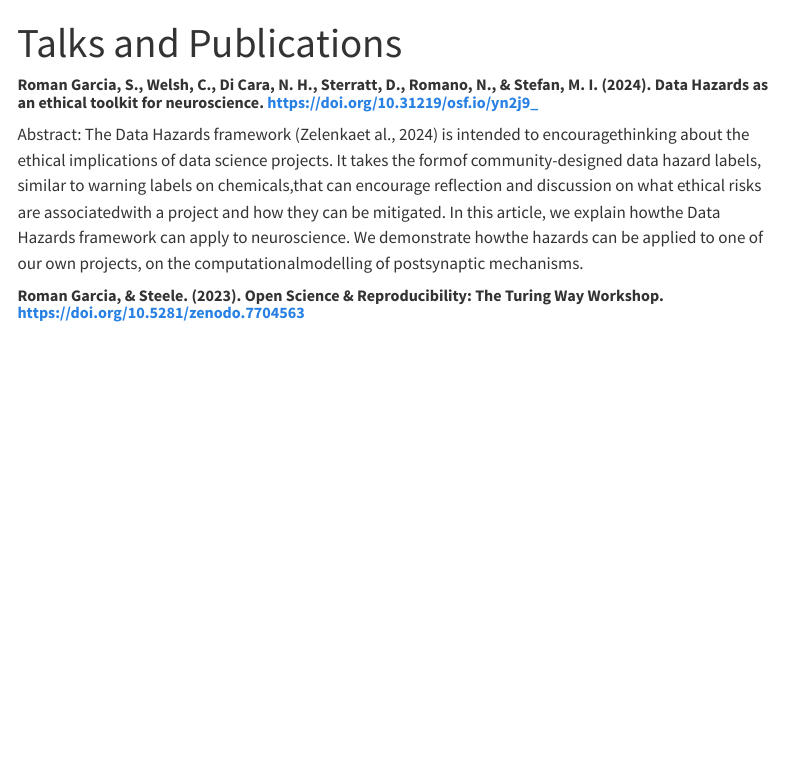
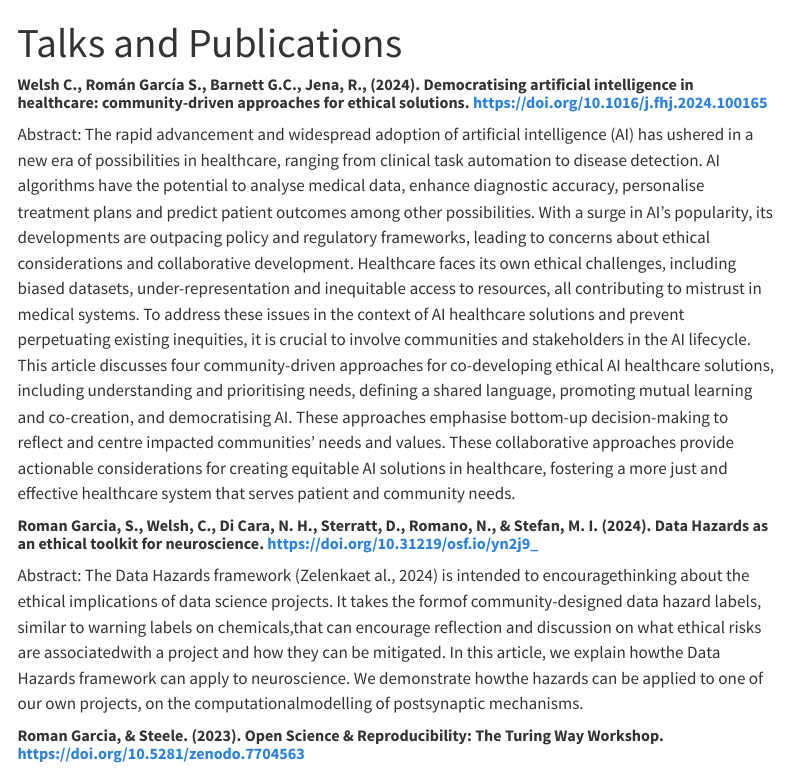
Before and after one commit to Susana465/website, a Quarto document (talks.qmd): the page in a window 1100 px wide, from its top. Rendered offline with R 4.5, knitr and Pandoc in place of Quarto, with nearby package versions; menus at the side of the page are left out.

Commit message:
paper w Ceilidh

```diff
--- a/talks.qmd
+++ b/talks.qmd
@@ -1,6 +1,10 @@
 ---
 title: "Talks and Publications"
 ---
+##### **Welsh C., Román García S., Barnett G.C., Jena, R., (2024). Democratising artificial intelligence in healthcare: community-driven approaches for ethical solutions. [https://doi.org/10.1016/j.fhj.2024.100165](https://doi.org/10.1016/j.fhj.2024.100165)**
+
+Abstract: The rapid advancement and widespread adoption of artificial intelligence (AI) has ushered in a new era of possibilities in healthcare, ranging from clinical task automation to disease detection. AI algorithms have the potential to analyse medical data, enhance diagnostic accuracy, personalise treatment plans and predict patient outcomes among other possibilities. With a surge in AI's popularity, its developments are outpacing policy and regulatory frameworks, leading to concerns about ethical considerations and collaborative development. Healthcare faces its own ethical challenges, including biased datasets, under-representation and inequitable access to resources, all contributing to mistrust in medical systems. To address these issues in the context of AI healthcare solutions and prevent perpetuating existing inequities, it is crucial to involve communities and stakeholders in the AI lifecycle. This article discusses four community-driven approaches for co-developing ethical AI healthcare solutions, including understanding and prioritising needs, defining a shared language, promoting mutual learning and co-creation, and democratising AI. These approaches emphasise bottom-up decision-making to reflect and centre impacted communities' needs and values. These collaborative approaches provide actionable considerations for creating equitable AI solutions in healthcare, fostering a more just and effective healthcare system that serves patient and community needs.
+
 ##### **Roman Garcia, S., Welsh, C., Di Cara, N. H., Sterratt, D., Romano, N., & Stefan, M. I. (2024). Data Hazards as an ethical toolkit for neuroscience. [https://doi.org/10.31219/osf.io/yn2j9_](https://doi.org/10.31219/osf.io/yn2j9)**
 
 Abstract: The Data Hazards framework (Zelenkaet al., 2024) is intended to encouragethinking about the ethical implications of data science projects. It takes the formof community-designed data hazard labels, similar to warning labels on chemicals,that can encourage reflection and discussion on what ethical risks are associatedwith a project and how they can be mitigated. In this article, we explain howthe Data Hazards framework can apply to neuroscience. We demonstrate howthe hazards can be applied to one of our own projects, on the computationalmodelling of postsynaptic mechanisms.
```
Also changed, not shown: docs/search.json, 9 other files.
